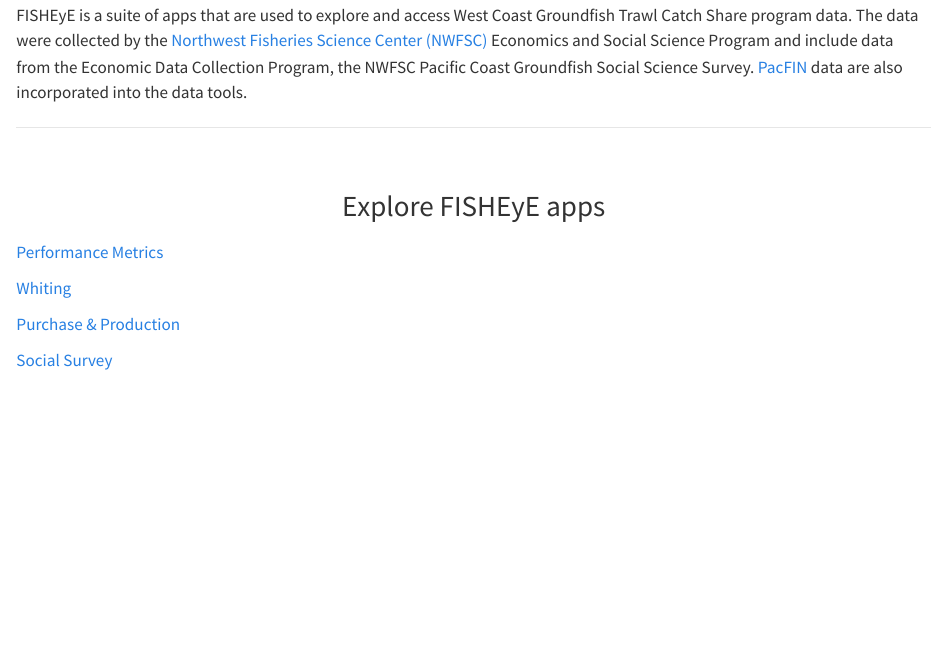
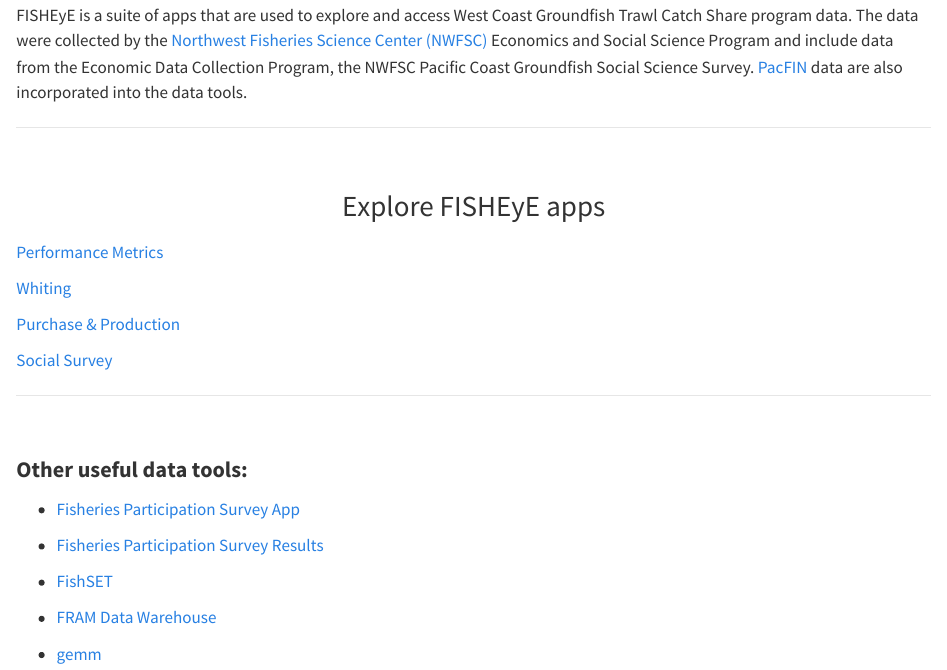
Before and after one commit to noaa-nwfsc/fisheye_all, a Quarto document (index.qmd): the page in a window 1100 px wide, from 150 px down. Rendered offline with R 4.5, knitr and Pandoc in place of Quarto, with nearby package versions.

Commit message:
adding more resources

```diff
--- a/index.qmd
+++ b/index.qmd
@@ -36,10 +36,26 @@
   <a href="https://connect.fisheries.noaa.gov/Whiting/" class="app-button-link">
   <div class="app-button"><p>Whiting</p><i class="bi bi-chevron-right" style="font-size: 2.5rem; color: #90DFE3;"></i></div></a>
 
-  <a href="https://www.noaa.gov/" class="app-button-link">
+  <a href="https://test-connect.fisheries.noaa.gov/content/e1b5f61a-db6f-42bc-b7f1-804920ba5011" class="app-button-link">
   <div class="app-button"><p>Purchase & Production</p><i class="bi bi-chevron-right" style="font-size: 2.5rem; color: #90DFE3;"></i></div></a>
 
   <a href="https://connect.fisheries.noaa.gov/pcgfss_viz_app/" class="app-button-link">
   <div class="app-button"><p>Social Survey</p><i class="bi bi-chevron-right" style="font-size: 2.5rem; color: #90DFE3;"></i></div></a>
 
 </div>
+
+***
+
+<br>
+
+<span style="font-size: 1.3em; font-weight: bold;">Other useful data tools:</span>
+
+   - [Fisheries Participation Survey App](https://connect.fisheries.noaa.gov/wc-fishpar-counties-mapper/)
+
+   - [Fisheries Participation Survey Results](https://www.fisheries.noaa.gov/national/science-data/west-coast-fisheries-participation-survey-results)
+
+  - [FishSET](https://noaa-nwfsc.github.io/FishSET/)
+
+  - [FRAM Data Warehouse](https://www.webapps.nwfsc.noaa.gov/data/map)
+
+  - [gemm](https://connect.fisheries.noaa.gov/gemm_csv/)
```
Also changed, not shown: about.qmd (+2 -4 lines), docs/search.json, manifest.json, 2 other files.
